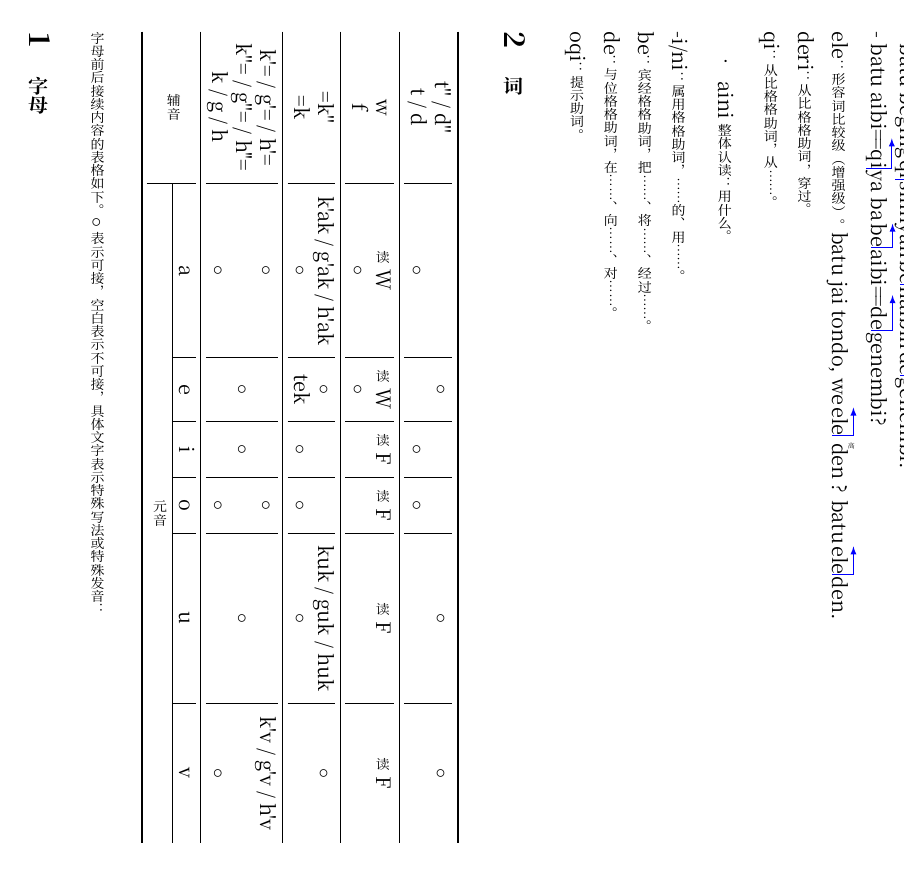
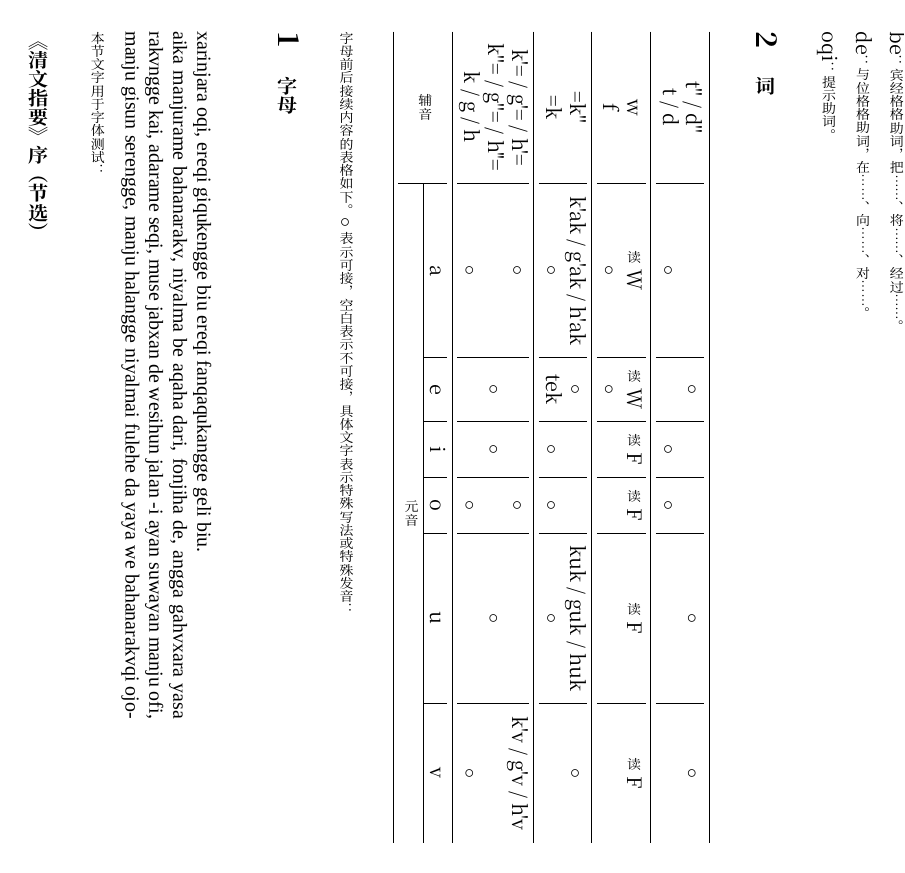
Before and after one commit to ErSanSan233/latex-manju-note, a LaTeX document (manju-gisun-note.tex, which reads note/font-test.tex): page 1 of 5 before the commit and page 1 of 6 after it. Compiled offline with XeLaTeX; a missing font is replaced by an installed copy or a similar font.

Commit message:
add mj and daicing mapping

```diff
--- a/manju-gisun-note.tex
+++ b/manju-gisun-note.tex
@@ -62,6 +62,16 @@
     Scale = 0.7]
     {NotoSerifCJKtc-Regular}
 
+% daicing字体适配
+\setfontfamily\daicinground[
+    Mapping = daicing-to-manju,
+    Scale=1]
+    {DaicingRound}
+
+\setfontfamily\mj[
+    Mapping = mj-to-manju]
+    {Modern-manJu-Round}
+
 % \setlength{\parskip}{0.5cm}
 %#endregion
 
@@ -86,14 +96,19 @@
 }
 
 %双语展示
-\newcommand{\bil}[2]{
-    \raisebox{0.8em}[0pt][0pt]{\makebox[0cm][l]{\tiny #2}}\mbox{#1}
+\newcommand{\bil}[2]{%
+    \raisebox{0.8em}[0pt][0pt]{\makebox[0cm][l]{\tiny #2}}\mbox{#1}%
 }
 
 %照抄西文
 \newcommand{\lat}[1]{
     {\latin #1}
 }
+
+% %特殊字体尝试
+% \newcommand{\dcr}[1]{
+%     {\daicinground #1}
+% }
 
 %表格合并列
 % \newcommand*{\mrow}[2]{
--- /dev/null
+++ b/note/font-test.tex
@@ -0,0 +1,5 @@
+\section*{《清文指要》序（节选）}
+
+本节文字用于字体测试：
+
+{\mj manju gisun serengge, manju halangge niyalmai fulehe da yaya we bahanarakvqi ojorakvngge kai, adarame seqi, muse jabxan de wesihun jalan -i ayan suwayan manju ofi, aika manjurame bahanarakv, niyalma be aqaha dari, fonjiha de, angga gahvxara yasa xarinjara oqi, ereqi giqukengge biu ereqi fanqaqukangge geli biu.}
```
Also changed, not shown: manju-gisun-note.pdf, manju-gisun-note.tex (2 more changed lines), 4 other files.
